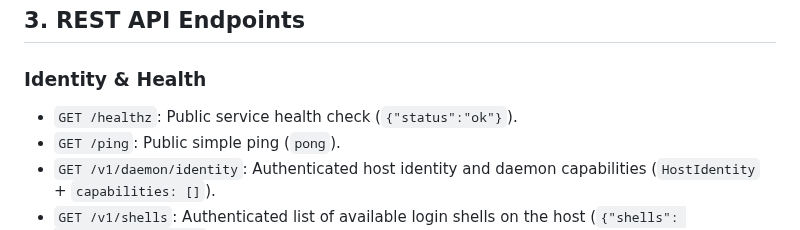
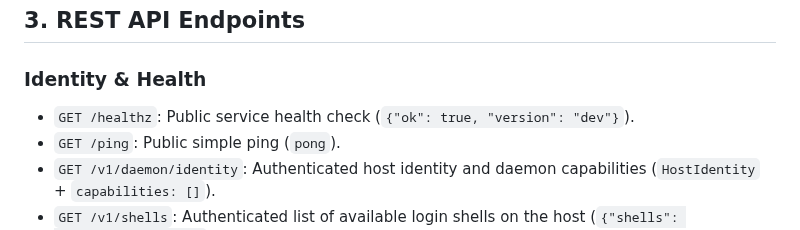
Before and after one commit to momodding/agent-remote, a Markdown page: docs/protocol.md, the part around the change. Rendered like a GitHub page.

Commit message:
docs: correct health endpoint schema

```diff
--- a/docs/protocol.md
+++ b/docs/protocol.md
@@ -23,7 +23,7 @@ Sensitive query parameters (`token` and `ticket`) and authorization headers are
 ## 3. REST API Endpoints
 
 ### Identity & Health
-- `GET /healthz`: Public service health check (`{"status":"ok"}`).
+- `GET /healthz`: Public service health check (`{"ok": true, "version": "dev"}`).
 - `GET /ping`: Public simple ping (`pong`).
 - `GET /v1/daemon/identity`: Authenticated host identity and daemon capabilities (`HostIdentity` + `capabilities: []`).
 - `GET /v1/shells`: Authenticated list of available login shells on the host (`{"shells": ["/bin/bash", ...]}`).
```
